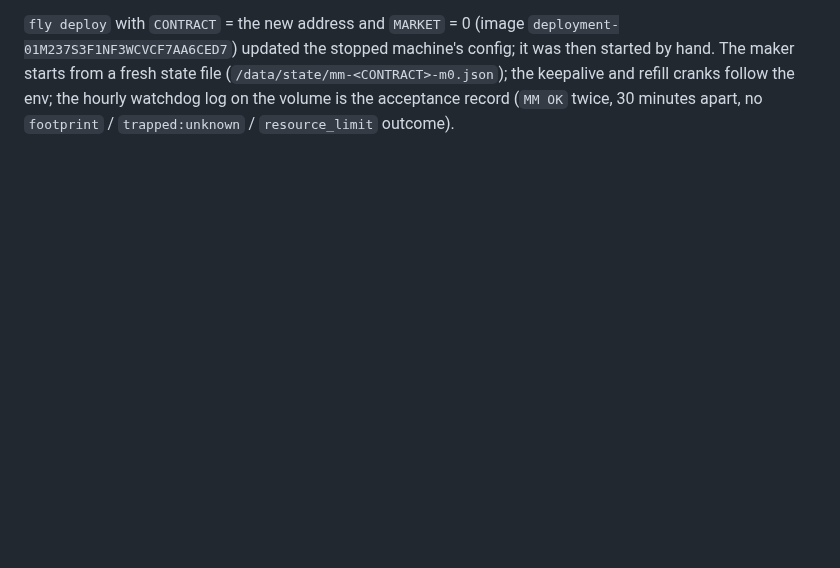
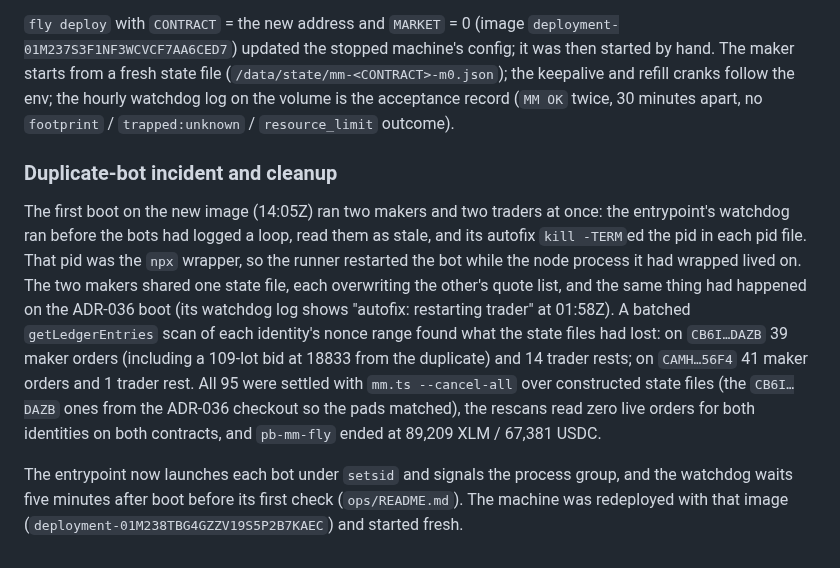
Before and after one commit to tomerweller/pagebook, a Markdown page: docs/decisions/037-drop-level-pages.md, the part around the change. Rendered like a GitHub page; blank space fills up the shorter version.

Commit message:
ADR-037: duplicate-bot incident and cleanup record
Co-Authored-By: Claude Fable 5 <noreply@anthropic.com>

```diff
--- a/docs/decisions/037-drop-level-pages.md
+++ b/docs/decisions/037-drop-level-pages.md
@@ -277,3 +277,25 @@ it was then started by hand. The maker starts from a fresh state file
 the env; the hourly watchdog log on the volume is the acceptance record
 (`MM OK` twice, 30 minutes apart, no `footprint` / `trapped:unknown` /
 `resource_limit` outcome).
+
+### Duplicate-bot incident and cleanup
+
+The first boot on the new image (14:05Z) ran two makers and two traders at
+once: the entrypoint's watchdog ran before the bots had logged a loop, read
+them as stale, and its autofix `kill -TERM`ed the pid in each pid file. That
+pid was the `npx` wrapper, so the runner restarted the bot while the node
+process it had wrapped lived on. The two makers shared one state file, each
+overwriting the other's quote list, and the same thing had happened on the
+ADR-036 boot (its watchdog log shows "autofix: restarting trader" at 01:58Z).
+A batched `getLedgerEntries` scan of each identity's nonce range found what
+the state files had lost: on `CB6I…DAZB` 39 maker orders (including a 109-lot
+bid at 18833 from the duplicate) and 14 trader rests; on `CAMH…56F4` 41 maker
+orders and 1 trader rest. All 95 were settled with `mm.ts --cancel-all` over
+constructed state files (the `CB6I…DAZB` ones from the ADR-036 checkout so the
+pads matched), the rescans read zero live orders for both identities on both
+contracts, and `pb-mm-fly` ended at 89,209 XLM / 67,381 USDC.
+
+The entrypoint now launches each bot under `setsid` and signals the process
+group, and the watchdog waits five minutes after boot before its first check
+(`ops/README.md`). The machine was redeployed with that image
+(`deployment-01M238TBG4GZZV19S5P2B7KAEC`) and started fresh.
```
